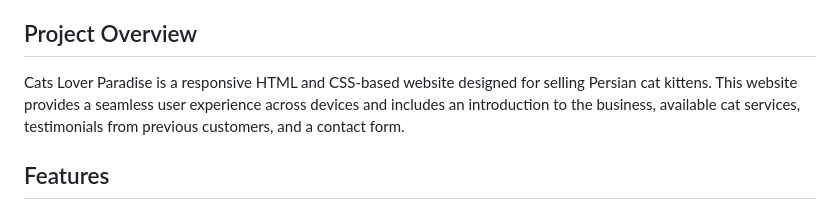
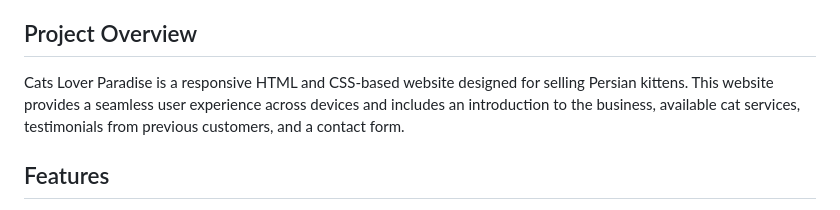
Before and after one commit to Asmasubhan/my-webpage, a Markdown page: README.md, the part around one of its changes. Rendered like a GitHub page.

```diff
--- a/README.md
+++ b/README.md
@@ -12,7 +12,7 @@
 8. [Credits](#credits)
 
 ## Project Overview
-Cats Lover Paradise is a responsive HTML and CSS-based website designed for selling Persian cat kittens. This website provides a seamless user experience across devices and includes an introduction to the business, available cat services, testimonials from previous customers, and a contact form.
+Cats Lover Paradise is a responsive HTML and CSS-based website designed for selling Persian kittens. This website provides a seamless user experience across devices and includes an introduction to the business, available cat services, testimonials from previous customers, and a contact form.
 
 ## Features
 - **Responsive Navigation Bar**: Fixed, multi-link navbar with hover effects, compatible with mobile, tablet, and desktop views.
```
Also changed, not shown: other parts of README.md (+1 -1 lines).
